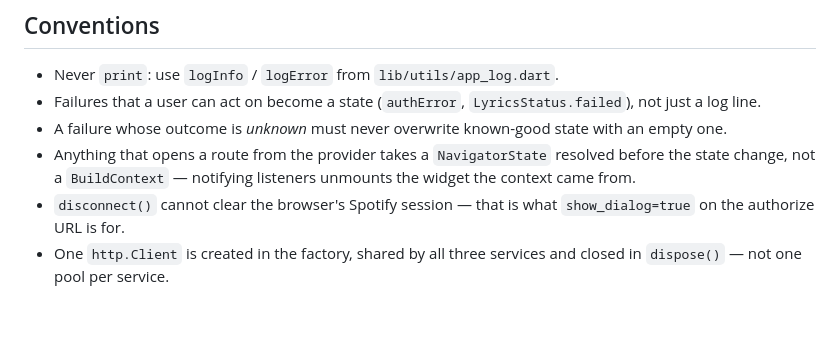
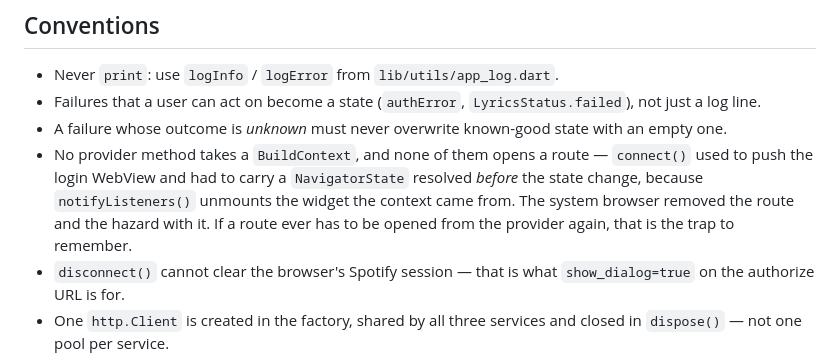
Before and after one commit to Ciucci01/car-lyrics, a Markdown page: CLAUDE.md, the part around the change. GitHub-like rendering; blank space fills up the shorter version.

Commit message:
[docs] Riscrive la convenzione sulle rotte aperte dal provider
Diceva di passare un NavigatorState invece di un BuildContext, ma dal
passaggio al browser di sistema nessun metodo del provider apre piu' rotte,
e in lib/providers/ non resta un riferimento a Navigator. La trappola
sottostante e' vera comunque, quindi resta scritta come avvertimento invece
che come regola su codice che non esiste piu'.

```diff
--- a/CLAUDE.md
+++ b/CLAUDE.md
@@ -135,7 +135,7 @@ State reaches the UI as `LyricsStatus` (`loading` / `ready` / `unavailable` / `i
 - Never `print`: use `logInfo` / `logError` from `lib/utils/app_log.dart`.
 - Failures that a user can act on become a state (`authError`, `LyricsStatus.failed`), not just a log line.
 - A failure whose outcome is *unknown* must never overwrite known-good state with an empty one.
-- Anything that opens a route from the provider takes a `NavigatorState` resolved before the state change, not a `BuildContext` — notifying listeners unmounts the widget the context came from.
+- No provider method takes a `BuildContext`, and none of them opens a route — `connect()` used to push the login WebView and had to carry a `NavigatorState` resolved *before* the state change, because `notifyListeners()` unmounts the widget the context came from. The system browser removed the route and the hazard with it. If a route ever has to be opened from the provider again, that is the trap to remember.
 - `disconnect()` cannot clear the browser's Spotify session — that is what `show_dialog=true` on the authorize URL is for.
 - One `http.Client` is created in the factory, shared by all three services and closed in `dispose()` — not one pool per service.
 - A parsed-but-unused field is a trap, not documentation: `error` and `syncType` both sat unread until they were wired up, and both needed their default polarity chosen carefully at that point.
```
